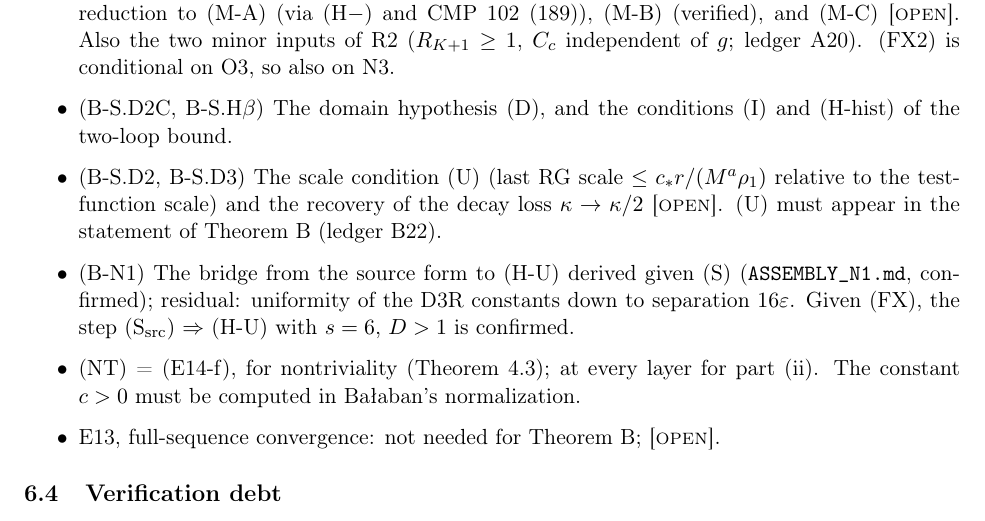
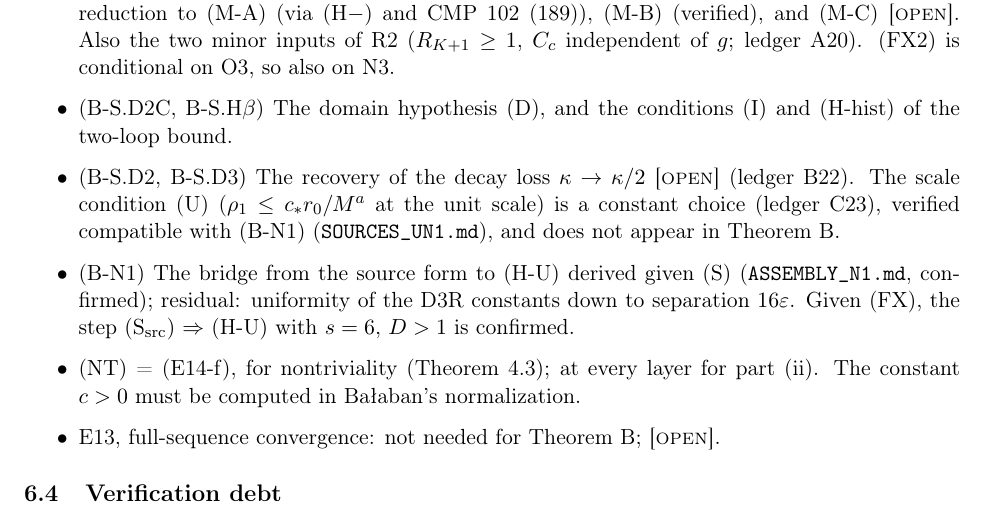
Before and after one commit to elvin40/yang-mills, a LaTeX paper (paper/main.tex, which reads paper/remains.tex): part of page 48 of 61, cut so that both start at the same text. Compiled offline with pdfLaTeX.

Commit message:
Fix the two remaining stale lines on the sourced-step condition

```diff
--- a/paper/remains.tex
+++ b/paper/remains.tex
@@ -52,7 +52,7 @@ These items stand between the trajectory of Section~\ref{sec:flow} and the bound
 \item (H-hist2), on which the threshold-shell bound (H-thr) depends: \status{verified reduction} to the real uniform (H-hist), no new input; with it the M3 history weights and the frozen-integer convention (L3).
 \item (FX). O1(b), O2, and R2 are \status{proved+verified}; O3 is \status{proved+verified, conditional on N3}; O4 is avoided by Ba{\l}aban's main form (1.98). N3, the HBETA strip bound $|\delta w|\le\tfrac32\tau$, is reduced to (H-hol) + real (H-hist) + (H2-hist) (condition (a) settled); (H-hol) is a verified reduction to (M-A) (via (H$-$) and CMP 102 (189)), (M-B) (verified), and (M-C) \status{open}. Also the two minor inputs of R2 ($R_{K+1}\ge1$, $C_c$ independent of $g$; ledger A20). (FX2) is conditional on O3, so also on N3.
 \item (B-S.D2C, B-S.H$\beta$) The domain hypothesis (D), and the conditions (I) and (H-hist) of the two-loop bound.
-\item (B-S.D2, B-S.D3) The scale condition (U) (last RG scale $\le c_*r/(M^a\rho_1)$ relative to the test-function scale) and the recovery of the decay loss $\kappa\to\kappa/2$ \status{open}. (U) must appear in the statement of Theorem~\ref{thm:B} (ledger B22).
+\item (B-S.D2, B-S.D3) The recovery of the decay loss $\kappa\to\kappa/2$ \status{open} (ledger B22). The scale condition (U) ($\rho_1\le c_*r_0/M^a$ at the unit scale) is a constant choice (ledger C23), verified compatible with (B-N1) (\file{SOURCES_UN1.md}), and does not appear in Theorem~\ref{thm:B}.
 \item (B-N1) The bridge from the source form to (H-U) derived given (S) (\file{ASSEMBLY_N1.md}, confirmed); residual: uniformity of the D3R constants down to separation $16\varepsilon$. Given (FX), the step (S$_{\mathrm{src}}$) $\Rightarrow$ (H-U) with $s=6$, $D>1$ is confirmed.
 \item (NT) = (E14-f), for nontriviality (Theorem~\ref{thm:nontriv}); at every layer for part (ii). The constant $c>0$ must be computed in Ba{\l}aban's normalization.
 \item E13, full-sequence convergence: not needed for Theorem~\ref{thm:B}; \status{open}.
```
Also changed, not shown: notes/TRUST_LEDGER.md (+1 -1 lines), paper/main.pdf.
